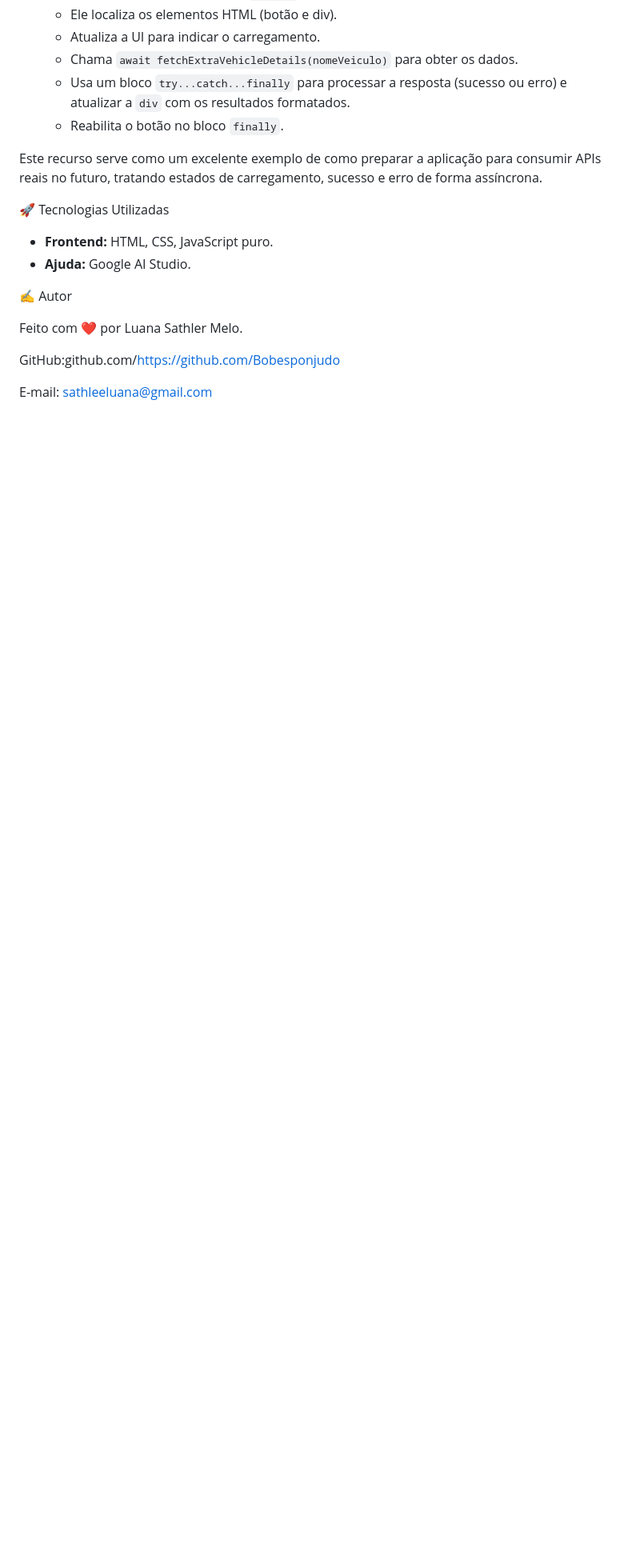
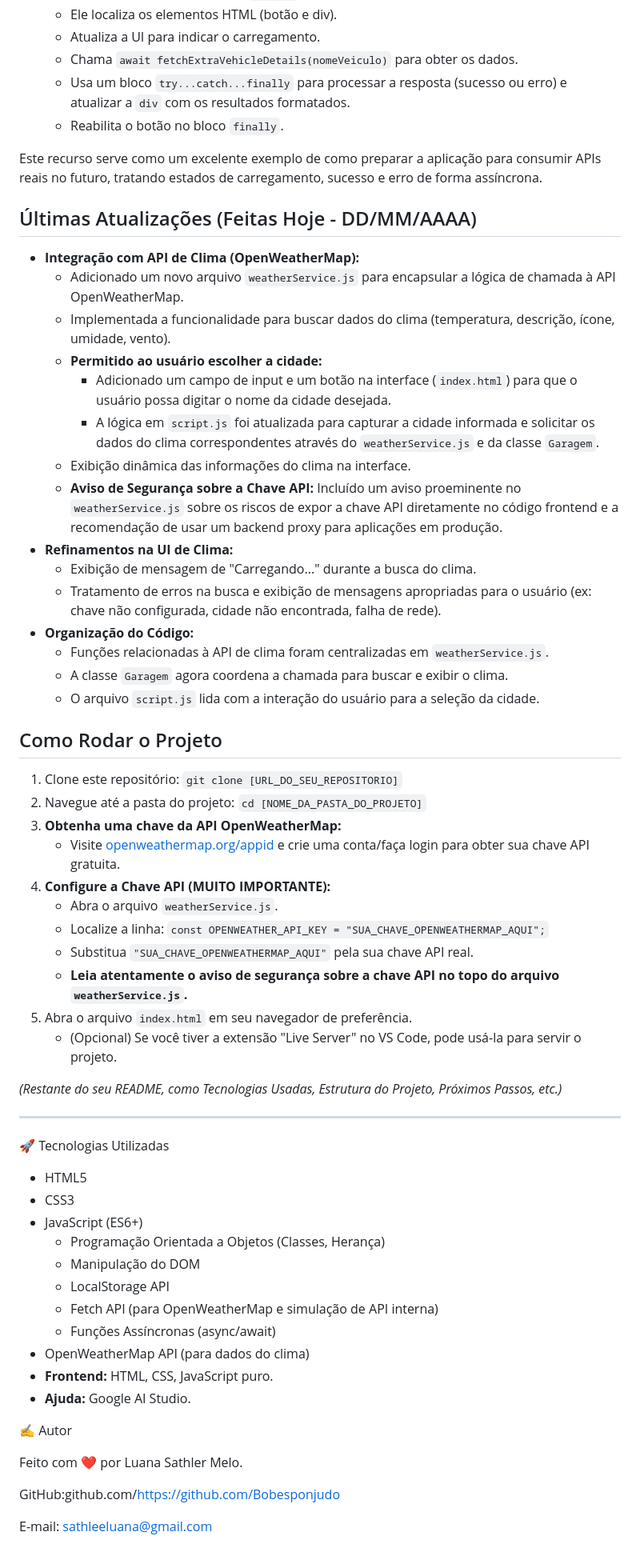
Before and after one commit to Bobesponjudo/Projetocarro3, a Markdown page: README.md, the part around the change. Shown at 80% size. GitHub-like rendering; blank space fills up the shorter version.

```diff
--- a/README.md
+++ b/README.md
@@ -93,9 +93,53 @@ Para enriquecer a experiência da Garagem Interativa e demonstrar como uma aplic
     *   Reabilita o botão no bloco `finally`.
 
 Este recurso serve como um excelente exemplo de como preparar a aplicação para consumir APIs reais no futuro, tratando estados de carregamento, sucesso e erro de forma assíncrona.
+## Últimas Atualizações (Feitas Hoje - DD/MM/AAAA)
+
+*   **Integração com API de Clima (OpenWeatherMap):**
+    *   Adicionado um novo arquivo `weatherService.js` para encapsular a lógica de chamada à API OpenWeatherMap.
+    *   Implementada a funcionalidade para buscar dados do clima (temperatura, descrição, ícone, umidade, vento).
+    *   **Permitido ao usuário escolher a cidade:**
+        *   Adicionado um campo de input e um botão na interface (`index.html`) para que o usuário possa digitar o nome da cidade desejada.
+        *   A lógica em `script.js` foi atualizada para capturar a cidade informada e solicitar os dados do clima correspondentes através do `weatherService.js` e da classe `Garagem`.
+    *   Exibição dinâmica das informações do clima na interface.
+    *   **Aviso de Segurança sobre a Chave API:** Incluído um aviso proeminente no `weatherService.js` sobre os riscos de expor a chave API diretamente no código frontend e a recomendação de usar um backend proxy para aplicações em produção.
+*   **Refinamentos na UI de Clima:**
+    *   Exibição de mensagem de "Carregando..." durante a busca do clima.
+    *   Tratamento de erros na busca e exibição de mensagens apropriadas para o usuário (ex: chave não configurada, cidade não encontrada, falha de rede).
+*   **Organização do Código:**
+    *   Funções relacionadas à API de clima foram centralizadas em `weatherService.js`.
+    *   A classe `Garagem` agora coordena a chamada para buscar e exibir o clima.
+    *   O arquivo `script.js` lida com a interação do usuário para a seleção da cidade.
+
+## Como Rodar o Projeto
+
+1.  Clone este repositório: `git clone [URL_DO_SEU_REPOSITORIO]`
+2.  Navegue até a pasta do projeto: `cd [NOME_DA_PASTA_DO_PROJETO]`
+3.  **Obtenha uma chave da API OpenWeatherMap:**
+    *   Visite [openweathermap.org/appid](https://openweathermap.org/appid) e crie uma conta/faça login para obter sua chave API gratuita.
+4.  **Configure a Chave API (MUITO IMPORTANTE):**
+    *   Abra o arquivo `weatherService.js`.
+    *   Localize a linha: `const OPENWEATHER_API_KEY = "SUA_CHAVE_OPENWEATHERMAP_AQUI";`
+    *   Substitua `"SUA_CHAVE_OPENWEATHERMAP_AQUI"` pela sua chave API real.
+    *   **Leia atentamente o aviso de segurança sobre a chave API no topo do arquivo `weatherService.js`.**
+5.  Abra o arquivo `index.html` em seu navegador de preferência.
+    *   (Opcional) Se você tiver a extensão "Live Server" no VS Code, pode usá-la para servir o projeto.
+
+*(Restante do seu README, como Tecnologias Usadas, Estrutura do Projeto, Próximos Passos, etc.)*
+
+---
 
 🚀 Tecnologias Utilizadas
 
+*   HTML5
+*   CSS3
+*   JavaScript (ES6+)
+    *   Programação Orientada a Objetos (Classes, Herança)
+    *   Manipulação do DOM
+    *   LocalStorage API
+    *   Fetch API (para OpenWeatherMap e simulação de API interna)
+    *   Funções Assíncronas (async/await)
+*   OpenWeatherMap API (para dados do clima)
 *   **Frontend:** HTML, CSS, JavaScript puro.
 *   **Ajuda:** Google AI Studio.
 
```
